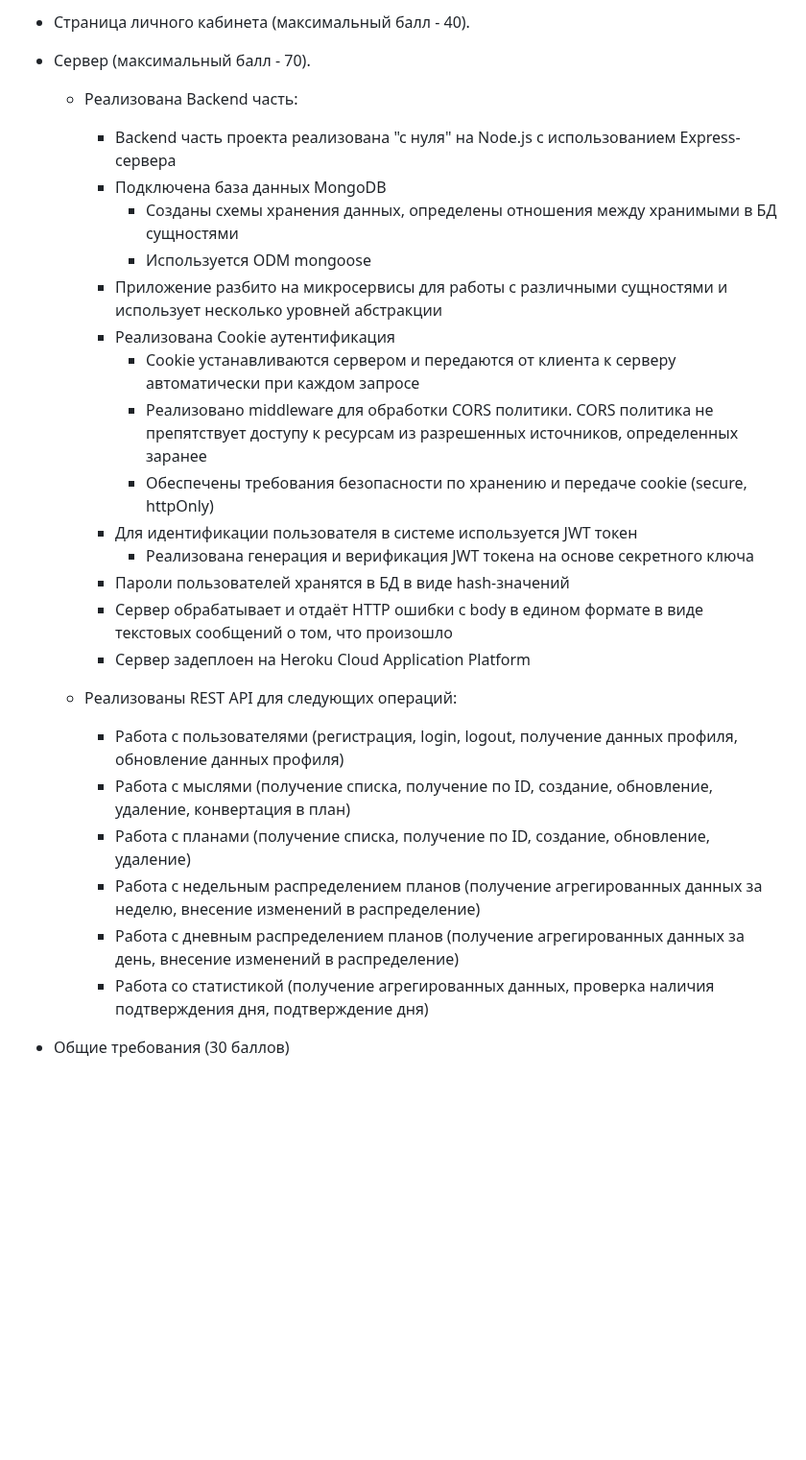
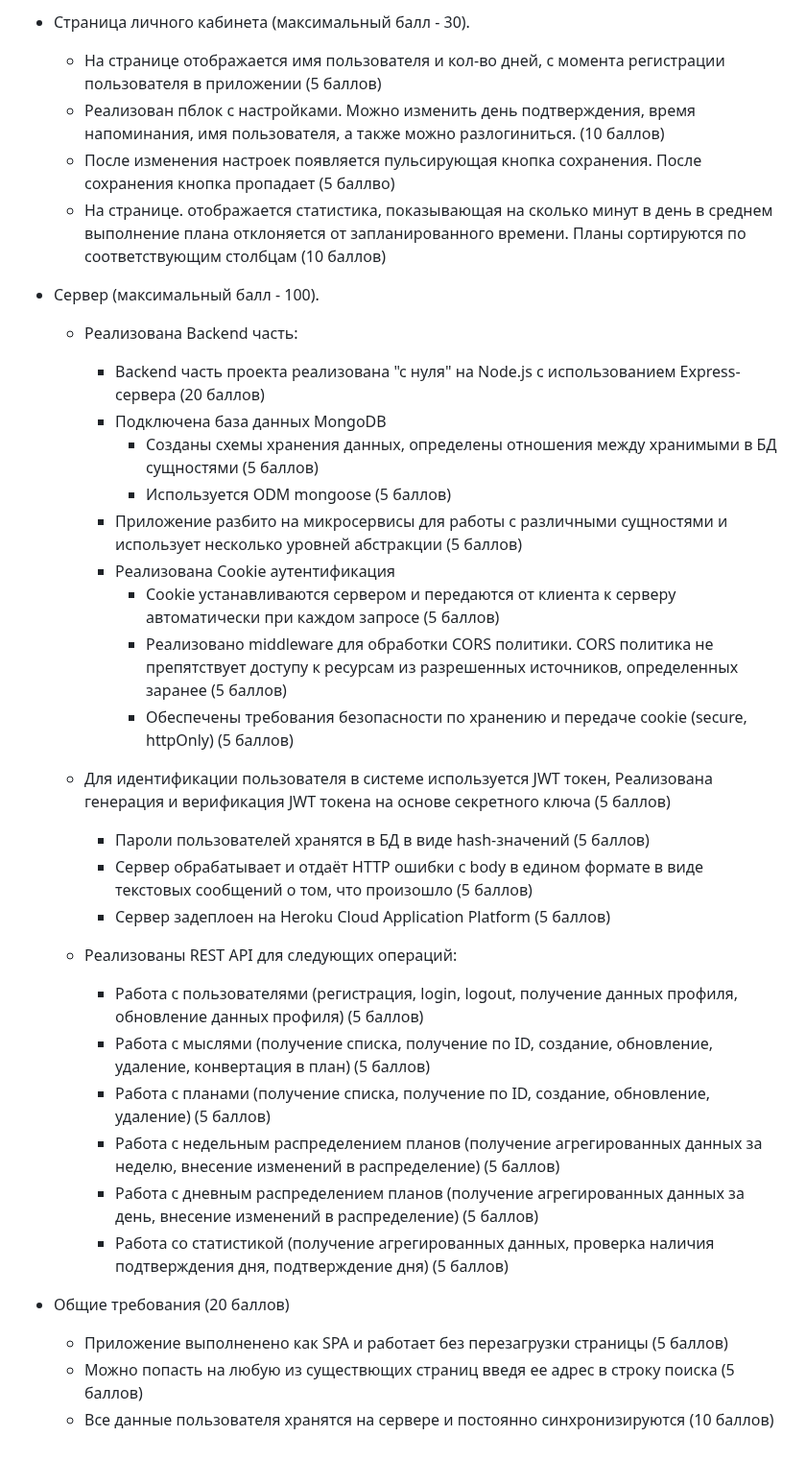
Before and after one commit to lexarudak/routine, a Markdown page: score.md, the part around one of its changes. Shown at 96% size. Drawn GitHub-style; blank space fills up the shorter version.

```diff
--- a/score.md
+++ b/score.md
@@ -74,30 +82,37 @@
 
 
-- Страница личного кабинета (максимальный балл - 40).
-- Сервер (максимальный балл - 70).
+- Страница личного кабинета (максимальный балл - 30).
+    - На странице отображается имя пользователя и кол-во дней, с момента регистрации пользователя в приложении (5 баллов)
+    - Реализован пблок с настройками. Можно изменить день подтверждения, время напоминания, имя пользователя, а также можно разлогиниться. (10 баллов)
+    - После изменения настроек появляется пульсирующая кнопка сохранения. После сохранения кнопка пропадает (5 баллво)
+    - На странице. отображается статистика, показывающая на сколько минут в день в среднем выполнение плана отклоняется от запланированного времени. Планы сортируются по соответствующим столбцам (10 баллов)
 
+
+- Сервер (максимальный балл - 100).
     - Реализована Backend часть:
-      - Backend часть проекта реализована "с нуля" на Node.js с использованием Express-сервера
+      - Backend часть проекта реализована "с нуля" на Node.js с использованием Express-сервера (20 баллов)
       - Подключена база данных MongoDB
-        - Созданы схемы хранения данных, определены отношения между хранимыми в БД сущностями
-        - Используется ODM mongoose
-      - Приложение разбито на микросервисы для работы с различными сущностями и использует несколько уровней абстракции
+        - Созданы схемы хранения данных, определены отношения между хранимыми в БД сущностями (5 баллов)
+        - Используется ODM mongoose (5 баллов)
+      - Приложение разбито на микросервисы для работы с различными сущностями и использует несколько уровней абстракции (5 баллов)
       - Реализована Cookie аутентификация
-        - Cookie устанавливаются сервером и передаются от клиента к серверу автоматически при каждом запросе
-        - Реализовано middleware для обработки CORS политики. CORS политика не препятствует доступу к ресурсам из разрешенных источников, определенных заранее
-        - Обеспечены требования безопасности по хранению и передаче cookie (secure, httpOnly)
-      - Для идентификации пользователя в системе используется JWT токен
-        - Реализована генерация и верификация JWT токена на основе секретного ключа
-      - Пароли пользователей хранятся в БД в виде hash-значений
-      - Сервер обрабатывает и отдаёт HTTP ошибки с body в едином формате в виде текстовых сообщений о том, что произошло
-      - Сервер задеплоен на Heroku Cloud Application Platform
+        - Cookie устанавливаются сервером и передаются от клиента к серверу автоматически при каждом запросе (5 баллов)
+        - Реализовано middleware для обработки CORS политики. CORS политика не препятствует доступу к ресурсам из разрешенных источников, определенных заранее (5 баллов)
+        - Обеспечены требования безопасности по хранению и передаче cookie (secure, httpOnly) (5 баллов)
+   - Для идентификации пользователя в системе используется JWT токен, Реализована генерация и верификация JWT токена на основе секретного ключа (5 баллов)
+      - Пароли пользователей хранятся в БД в виде hash-значений (5 баллов)
+      - Сервер обрабатывает и отдаёт HTTP ошибки с body в едином формате в виде текстовых сообщений о том, что произошло (5 баллов)
+      - Сервер задеплоен на Heroku Cloud Application Platform (5 баллов)
 
     - Реализованы REST API для следующих операций:
-      - Работа с пользователями (регистрация, login, logout, получение данных профиля, обновление данных профиля)
-      - Работа с мыслями (получение списка, получение по ID, создание, обновление, удаление, конвертация в план)
-      - Работа с планами (получение списка, получение по ID, создание, обновление, удаление)
-      - Работа с недельным распределением планов (получение агрегированных данных за неделю, внесение изменений в распределение)
-      - Работа с дневным распределением планов (получение агрегированных данных за день, внесение изменений в распределение)
-      - Работа со статистикой (получение агрегированных данных, проверка наличия подтверждения дня, подтверждение дня)
+      - Работа с пользователями (регистрация, login, logout, получение данных профиля, обновление данных профиля) (5 баллов)
+      - Работа с мыслями (получение списка, получение по ID, создание, обновление, удаление, конвертация в план) (5 баллов)
+      - Работа с планами (получение списка, получение по ID, создание, обновление, удаление) (5 баллов)
+      - Работа с недельным распределением планов (получение агрегированных данных за неделю, внесение изменений в распределение) (5 баллов)
+      - Работа с дневным распределением планов (получение агрегированных данных за день, внесение изменений в распределение) (5 баллов)
+      - Работа со статистикой (получение агрегированных данных, проверка наличия подтверждения дня, подтверждение дня) (5 баллов)
 
-- Общие требования (30 баллов)
+- Общие требования (20 баллов)
+    - Приложение выполненено как SPA и работает без перезагрузки страницы (5 баллов)
+    - Можно попасть на любую из существющих страниц введя ее адрес в строку поиска (5 баллов)
+    - Все данные пользователя хранятся на сервере и постоянно синхронизируются (10 баллов)
```
Also changed, not shown: other parts of score.md (+37 -29 lines).
